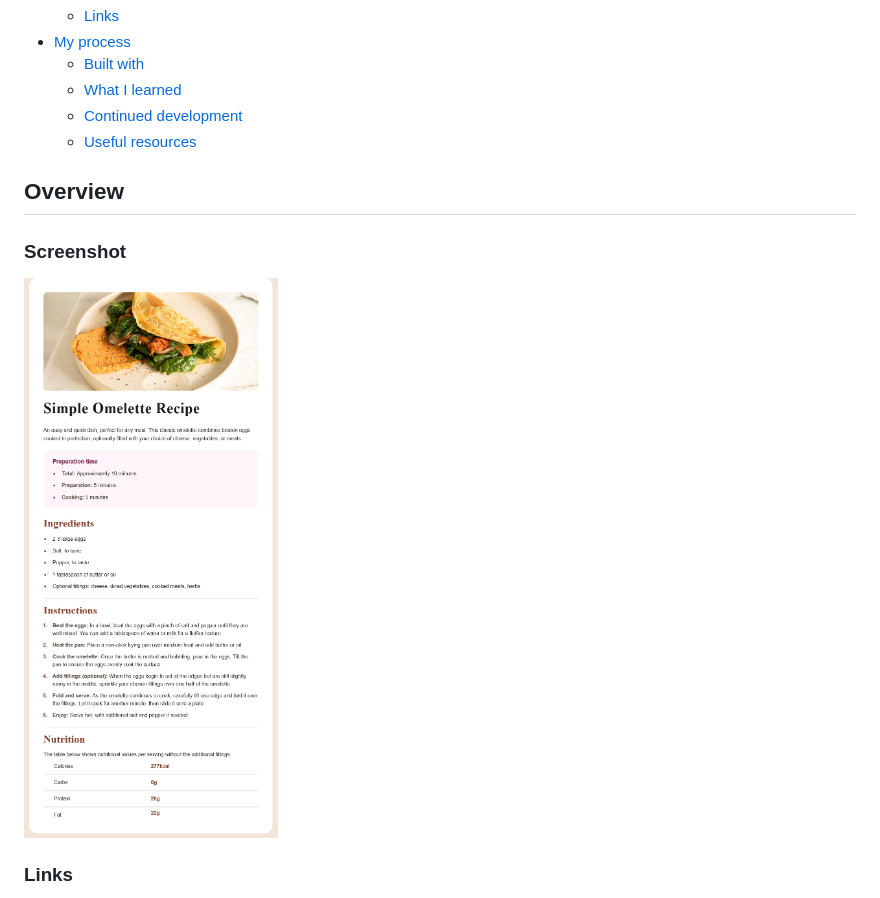
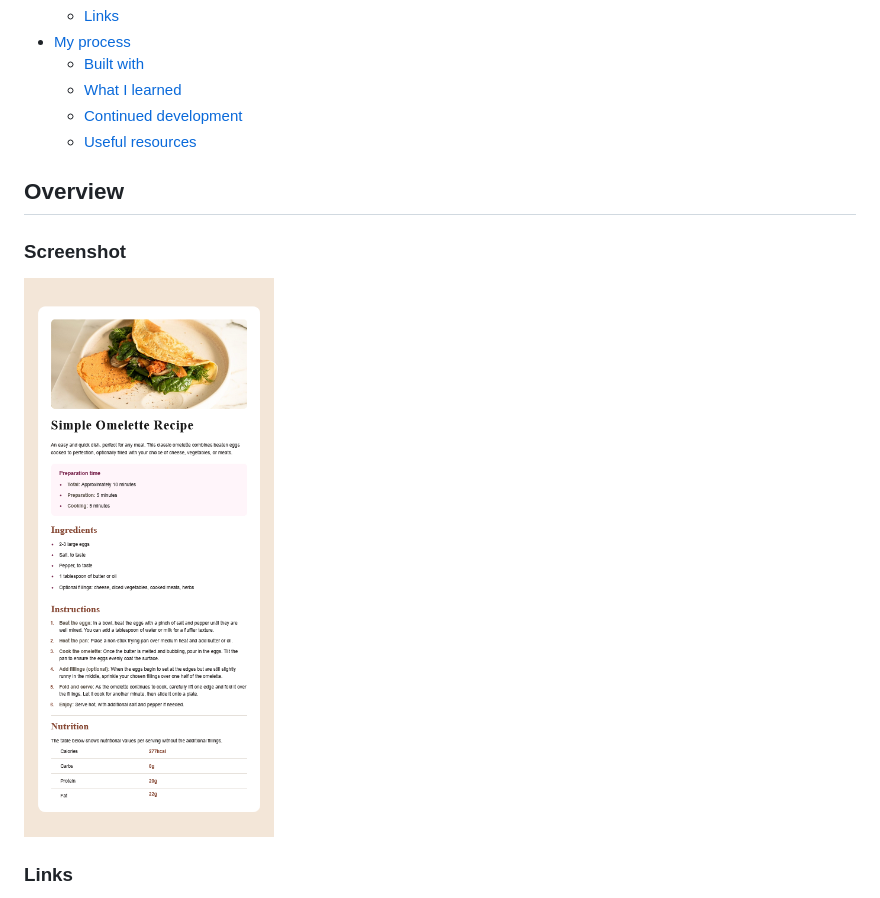
Before and after one commit to Glorit74/recipe-page-main, a Markdown page: README.md, the part around the change. Drawn GitHub-style; pictures changed too: assets/images/Screenshot FMr Recipe page.png (deleted), assets/images/Screenshot_FM_Recipe.png (added).

Commit message:
new screenshot

```diff
--- a/README.md
+++ b/README.md
@@ -14,12 +14,11 @@ This is a solution to the [Recipe page challenge on Frontend Mentor](https://www
   - [Continued development](#continued-development)
   - [Useful resources](#useful-resources)
 
-
 ## Overview
 
 ### Screenshot
 
-![Mobile view](./assets/images/Screenshot%20FMr%20Recipe%20page.png)
+![Mobile view](./assets/images/Screenshot_FM_Recipe.png)
 
 ### Links
 
```
Also changed, not shown: 1 other file.
